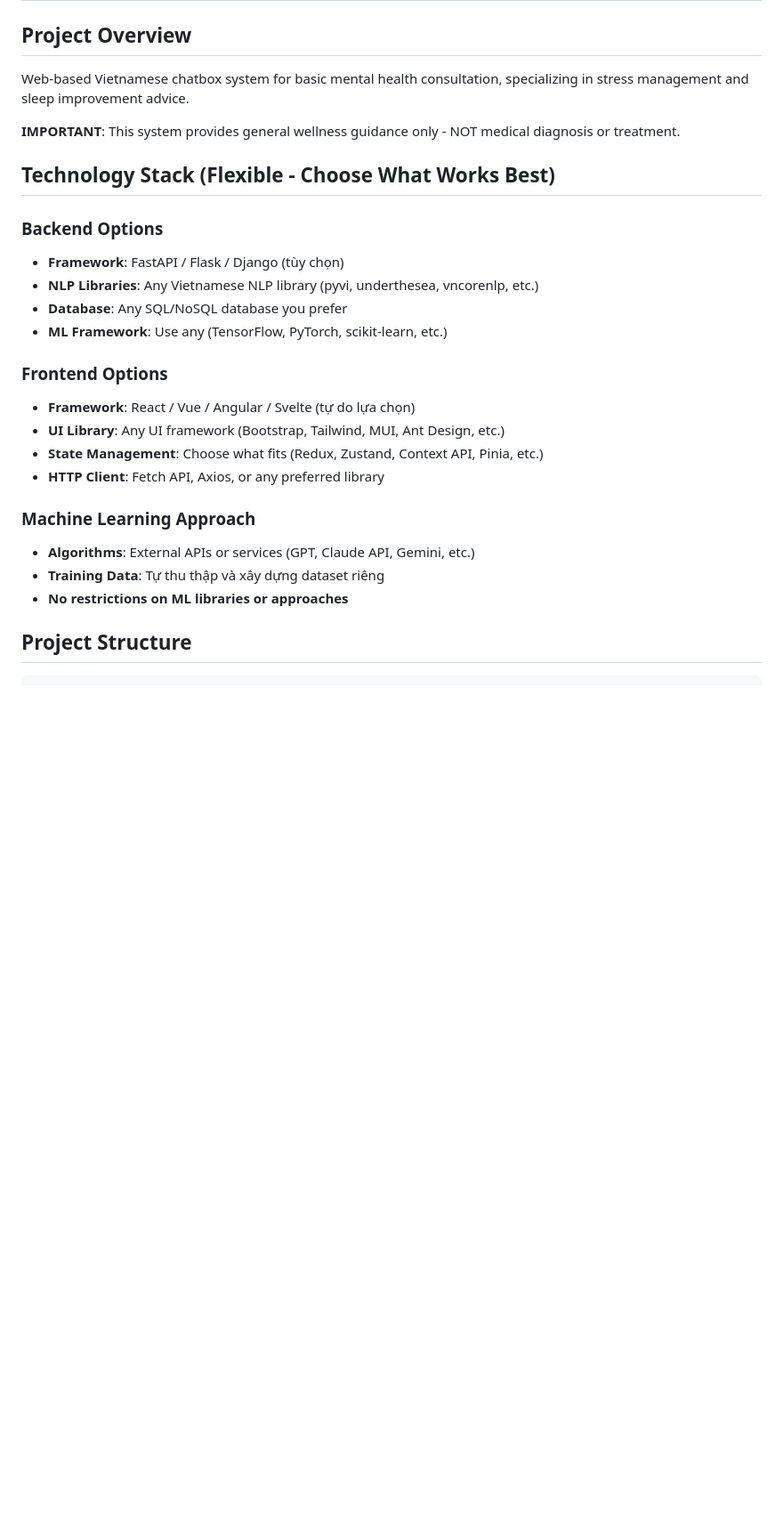
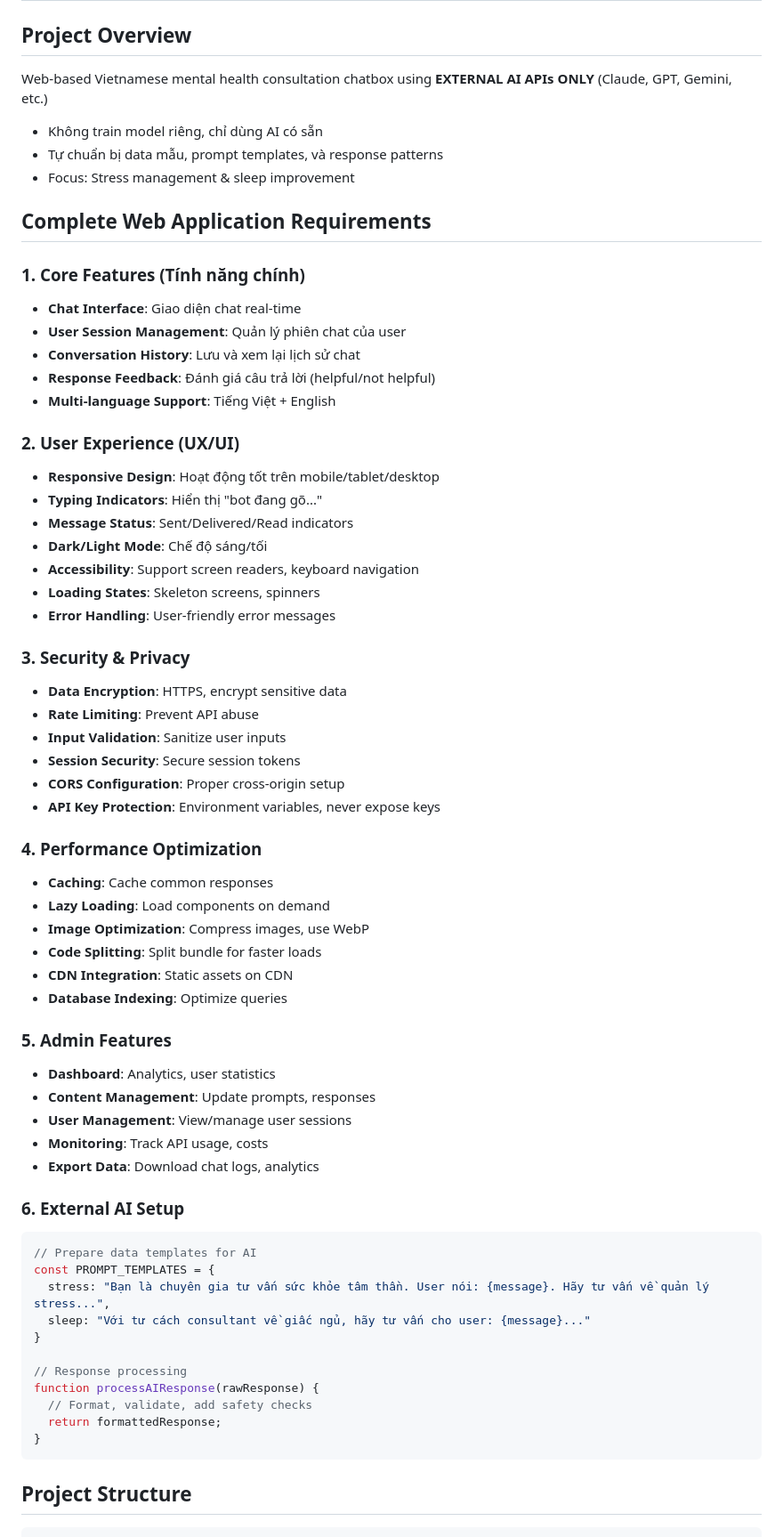
Before and after one commit to tvanle/mindful-chatbox, a Markdown page: CLAUDE.md, the part around one of its changes. Shown at 89% size. Rendered like a GitHub page; blank space fills up the shorter version.

Commit message:
Revise project overview and requirements for Mindful Chatbox; enhance technology stack flexibility and add detailed sections on data preparation, API integration, and testing strategy.

````diff
--- a/CLAUDE.md
+++ b/CLAUDE.md
@@ -1,28 +1,66 @@
 # Mindful Chatbox - Mental Health Consultation Web Platform
 
 ## Project Overview
-Web-based Vietnamese chatbox system for basic mental health consultation, specializing in stress management and sleep improvement advice.
+Web-based Vietnamese mental health consultation chatbox using **EXTERNAL AI APIs ONLY** (Claude, GPT, Gemini, etc.)
+- Không train model riêng, chỉ dùng AI có sẵn
+- Tự chuẩn bị data mẫu, prompt templates, và response patterns
+- Focus: Stress management & sleep improvement
 
-**IMPORTANT**: This system provides general wellness guidance only - NOT medical diagnosis or treatment.
+## Complete Web Application Requirements
 
-## Technology Stack (Flexible - Choose What Works Best)
+### 1. Core Features (Tính năng chính)
+- **Chat Interface**: Giao diện chat real-time
+- **User Session Management**: Quản lý phiên chat của user
+- **Conversation History**: Lưu và xem lại lịch sử chat
+- **Response Feedback**: Đánh giá câu trả lời (helpful/not helpful)
+- **Multi-language Support**: Tiếng Việt + English
 
-### Backend Options
-- **Framework**: FastAPI / Flask / Django (tùy chọn)
-- **NLP Libraries**: Any Vietnamese NLP library (pyvi, underthesea, vncorenlp, etc.)
-- **Database**: Any SQL/NoSQL database you prefer
-- **ML Framework**: Use any (TensorFlow, PyTorch, scikit-learn, etc.)
+### 2. User Experience (UX/UI)
+- **Responsive Design**: Hoạt động tốt trên mobile/tablet/desktop
+- **Typing Indicators**: Hiển thị "bot đang gõ..."
+- **Message Status**: Sent/Delivered/Read indicators
+- **Dark/Light Mode**: Chế độ sáng/tối
+- **Accessibility**: Support screen readers, keyboard navigation
+- **Loading States**: Skeleton screens, spinners
+- **Error Handling**: User-friendly error messages
 
-### Frontend Options
-- **Framework**: React / Vue / Angular / Svelte (tự do lựa chọn)
-- **UI Library**: Any UI framework (Bootstrap, Tailwind, MUI, Ant Design, etc.)
-- **State Management**: Choose what fits (Redux, Zustand, Context API, Pinia, etc.)
-- **HTTP Client**: Fetch API, Axios, or any preferred library
+### 3. Security & Privacy
+- **Data Encryption**: HTTPS, encrypt sensitive data
+- **Rate Limiting**: Prevent API abuse
+- **Input Validation**: Sanitize user inputs
+- **Session Security**: Secure session tokens
+- **CORS Configuration**: Proper cross-origin setup
+- **API Key Protection**: Environment variables, never expose keys
 
-### Machine Learning Approach
-- **Algorithms**: External APIs or services (GPT, Claude API, Gemini, etc.)
-- **Training Data**: Tự thu thập và xây dựng dataset riêng
-- **No restrictions on ML libraries or approaches**
+### 4. Performance Optimization
+- **Caching**: Cache common responses
+- **Lazy Loading**: Load components on demand
+- **Image Optimization**: Compress images, use WebP
+- **Code Splitting**: Split bundle for faster loads
+- **CDN Integration**: Static assets on CDN
+- **Database Indexing**: Optimize queries
+
+### 5. Admin Features
+- **Dashboard**: Analytics, user statistics
+- **Content Management**: Update prompts, responses
+- **User Management**: View/manage user sessions
+- **Monitoring**: Track API usage, costs
+- **Export Data**: Download chat logs, analytics
+
+### 6. External AI Setup
+```javascript
+// Prepare data templates for AI
+const PROMPT_TEMPLATES = {
+  stress: "Bạn là chuyên gia tư vấn sức khỏe tâm thần. User nói: {message}. Hãy tư vấn về quản lý stress...",
+  sleep: "Với tư cách consultant về giấc ngủ, hãy tư vấn cho user: {message}..."
+}
+
+// Response processing
+function processAIResponse(rawResponse) {
+  // Format, validate, add safety checks
+  return formattedResponse;
+}
+```
 
 ## Project Structure
 
````
Also changed, not shown: other parts of CLAUDE.md (+134 -36 lines).
